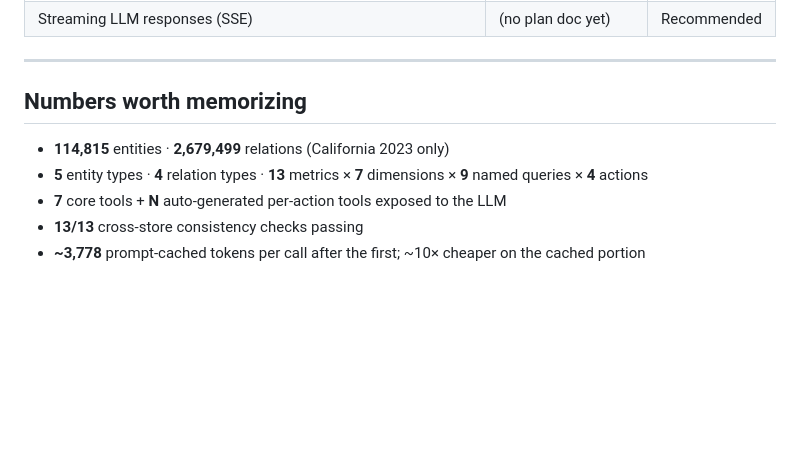
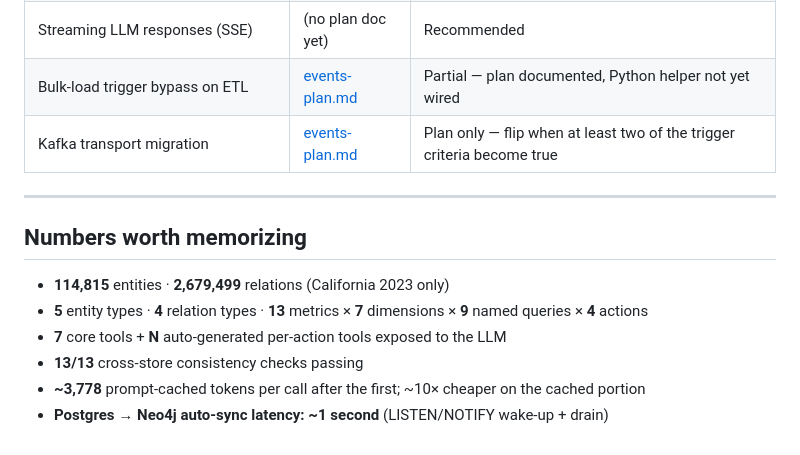
Before and after one commit to gigenthomas/prescriber-ontology, a Markdown page: docs/features.md, the part around one of its changes. Rendered like a GitHub page; blank space fills up the shorter version.

```diff
--- a/docs/features.md
+++ b/docs/features.md
@@ -132,6 +147,8 @@ enables. Group order roughly reflects build order.
 | Nationwide + multi-year data | (no plan doc yet) | Recommended |
 | Open Payments / NPPES integration | (no plan doc yet) | Recommended |
 | Streaming LLM responses (SSE) | (no plan doc yet) | Recommended |
+| Bulk-load trigger bypass on ETL | [events-plan.md](events-plan.md) | Partial — plan documented, Python helper not yet wired |
+| Kafka transport migration | [events-plan.md](events-plan.md) | Plan only — flip when at least two of the trigger criteria become true |
 
 ---
 
@@ -142,3 +159,4 @@ enables. Group order roughly reflects build order.
 - **7** core tools + **N** auto-generated per-action tools exposed to the LLM
 - **13/13** cross-store consistency checks passing
 - **~3,778** prompt-cached tokens per call after the first; ~10× cheaper on the cached portion
+- **Postgres → Neo4j auto-sync latency: ~1 second** (LISTEN/NOTIFY wake-up + drain)
```
Also changed, not shown: other parts of docs/features.md (+16 -1 lines).
